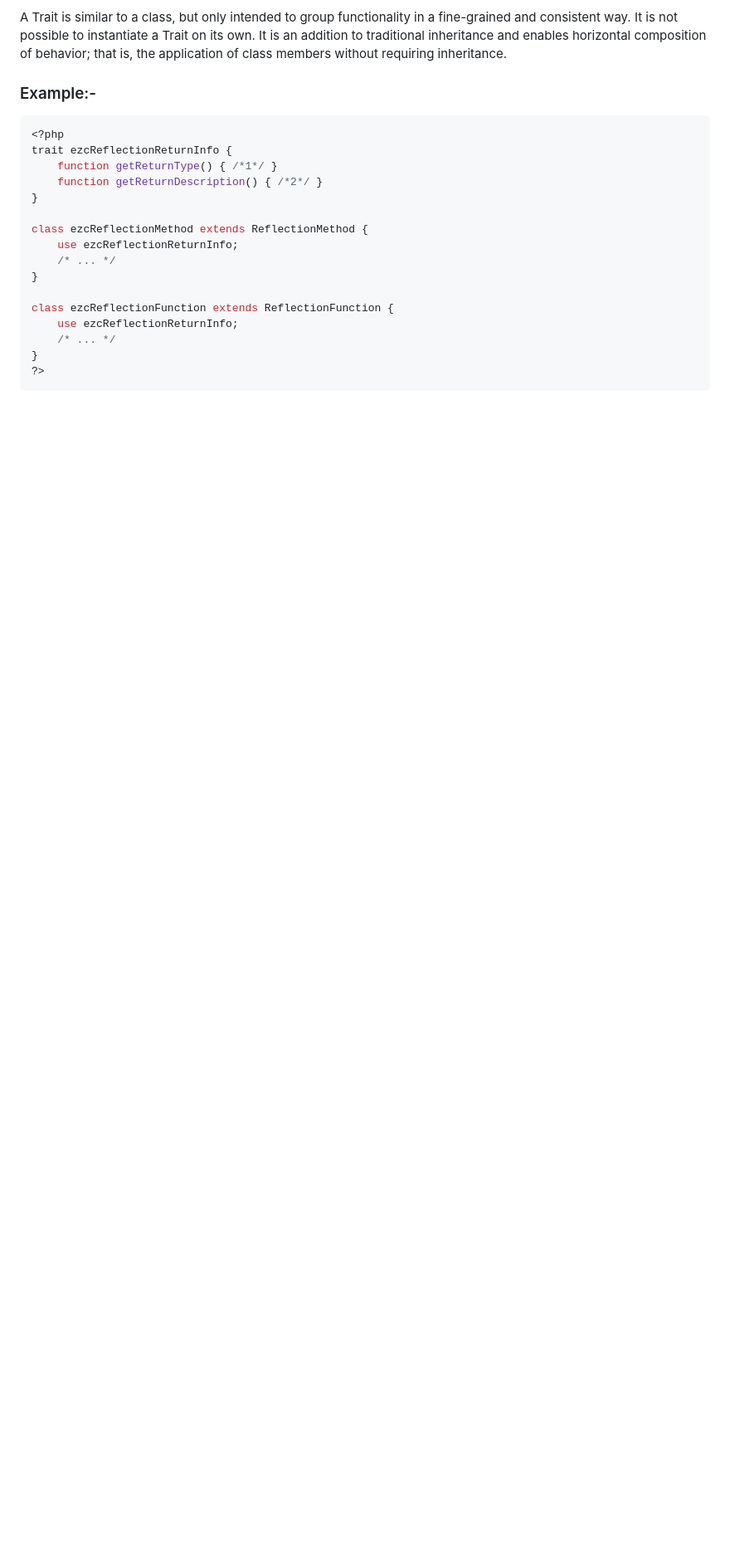
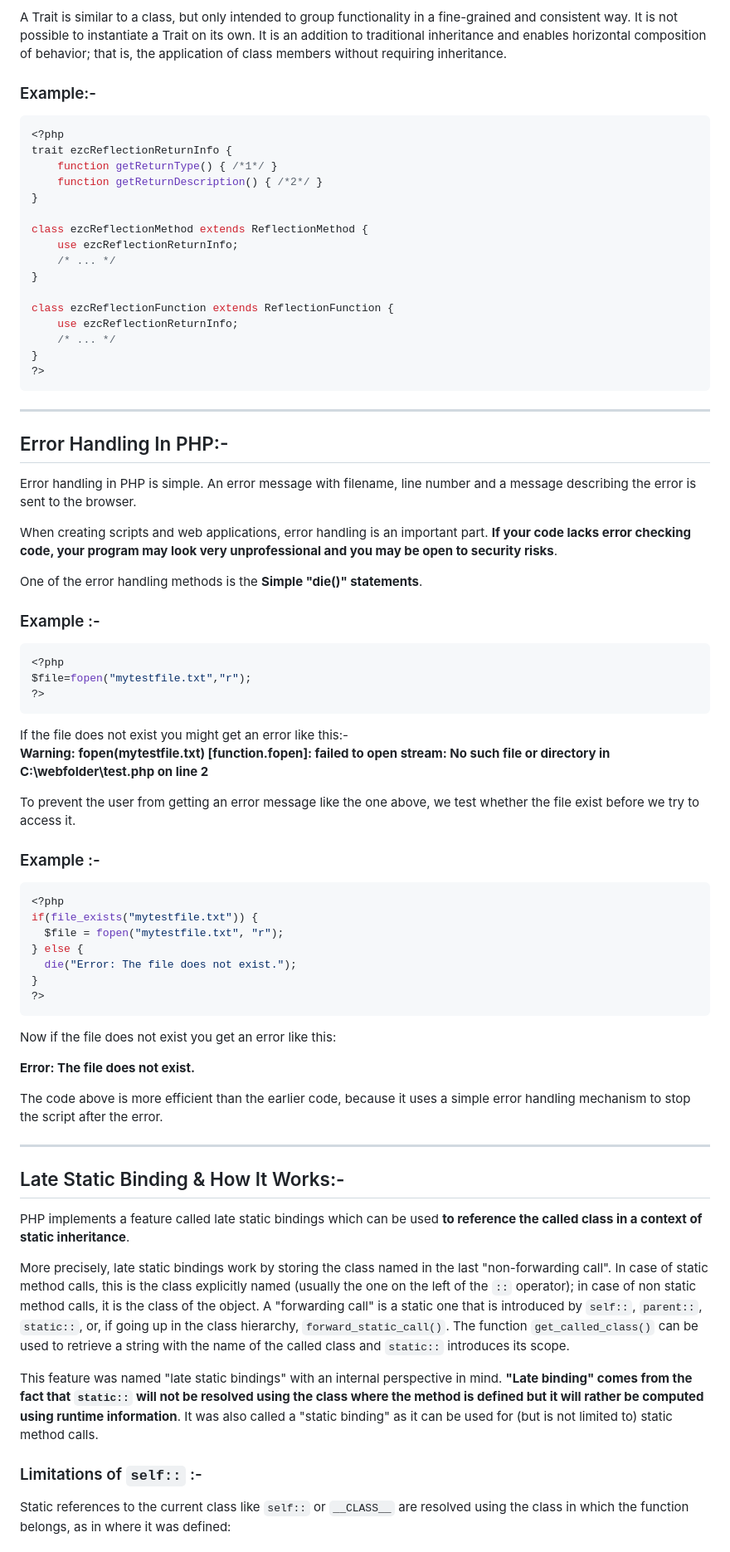
Before and after one commit to reemramadan12/IEEE-Backend, a Markdown page: PHP/OOP.md, the part around one of its changes. Shown at 83% size. Rendered like a GitHub page; blank space fills up the shorter version.

Commit message:
Research about OOP using PHP

````diff
--- a/PHP/OOP.md
+++ b/PHP/OOP.md
@@ -113,3 +114,52 @@ class ezcReflectionFunction extends ReflectionFunction {
 }
 ?>
 ```
+----
+## Error Handling In PHP:-
+Error handling in PHP is simple. An error message with filename, line number and a message describing the error is sent to the browser.
+
+When creating scripts and web applications, error handling is an important part. **If your code lacks error checking code, your program may look very unprofessional and you may be open to security risks**.
+
+
+One of the error handling methods is the **Simple "die()" statements**.
+
+### Example :-
+```php
+<?php
+$file=fopen("mytestfile.txt","r");
+?>
+```
+If the file does not exist you might get an error like this:-
+<br>
+**Warning: fopen(mytestfile.txt) [function.fopen]: failed to open stream: No such file or directory in C:\webfolder\test.php on line 2**
+<br>
+
+To prevent the user from getting an error message like the one above, we test whether the file exist before we try to access it.
+
+### Example :-
+```php
+<?php
+if(file_exists("mytestfile.txt")) {
+  $file = fopen("mytestfile.txt", "r");
+} else {
+  die("Error: The file does not exist.");
+}
+?>
+```
+Now if the file does not exist you get an error like this:
+
+**Error: The file does not exist.**
+
+The code above is more efficient than the earlier code, because it uses a simple error handling mechanism to stop the script after the error.
+
+-----
+## Late Static Binding & How It Works:-
+PHP implements a feature called late static bindings which can be used **to reference the called class in a context of static inheritance**.
+
+More precisely, late static bindings work by storing the class named in the last "non-forwarding call". In case of static method calls, this is the class explicitly named (usually the one on the left of the `::` operator); in case of non static method calls, it is the class of the object. A "forwarding call" is a static one that is introduced by `self::`, `parent::`, `static::`, or, if going up in the class hierarchy, `forward_static_call()`. The function `get_called_class()` can be used to retrieve a string with the name of the called class and `static::` introduces its scope.
+
+This feature was named "late static bindings" with an internal perspective in mind. **"Late binding" comes from the fact that `static::` will not be resolved using the class where the method is defined but it will rather be computed using runtime information**. It was also called a "static binding" as it can be used for (but is not limited to) static method calls.
+
+### Limitations of `self::` :-
+Static references to the current class like `self::` or `__CLASS__` are resolved using the class in which the function belongs, as in where it was defined:
+
````
Also changed, not shown: other parts of PHP/OOP.md (+52 -1 lines).
